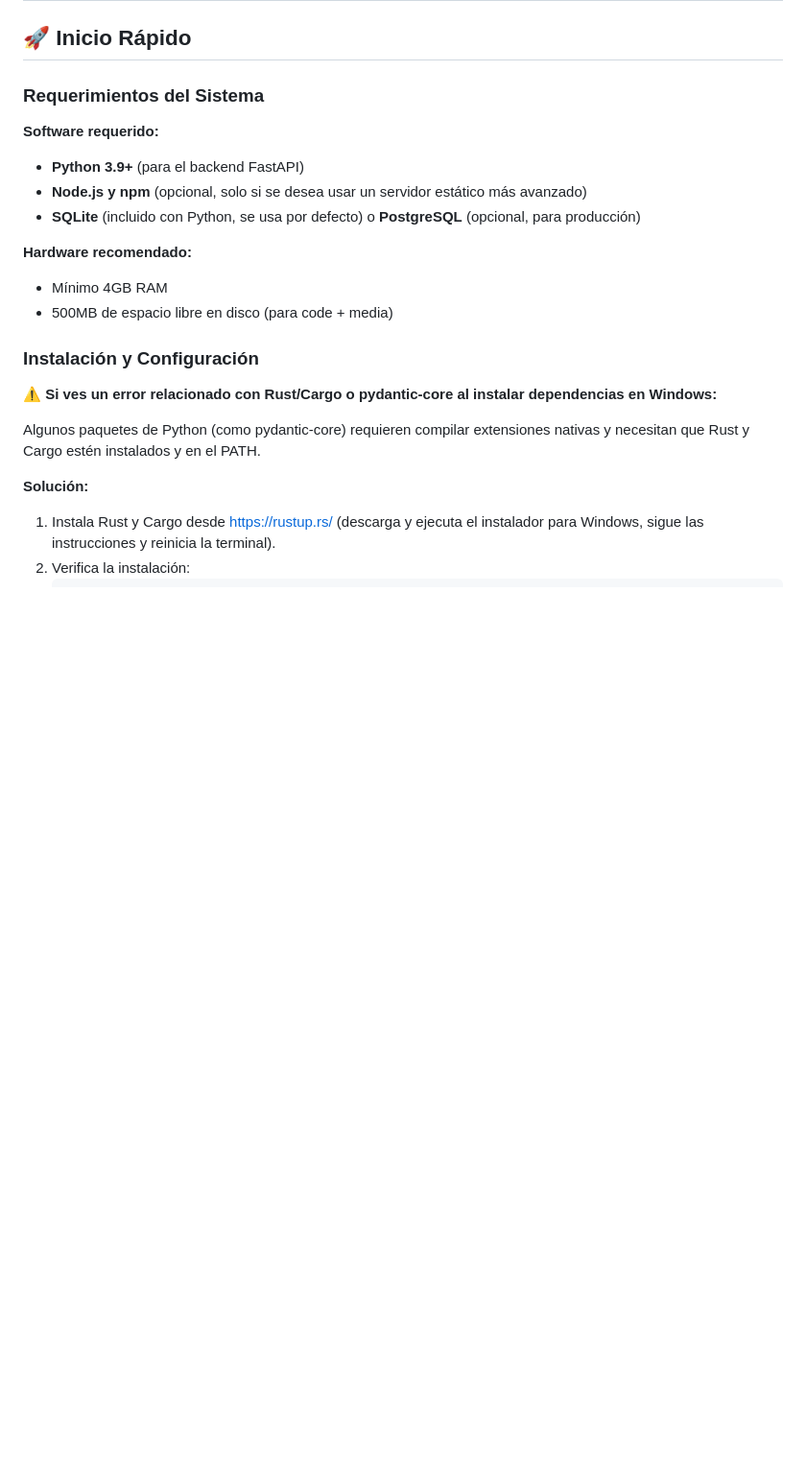
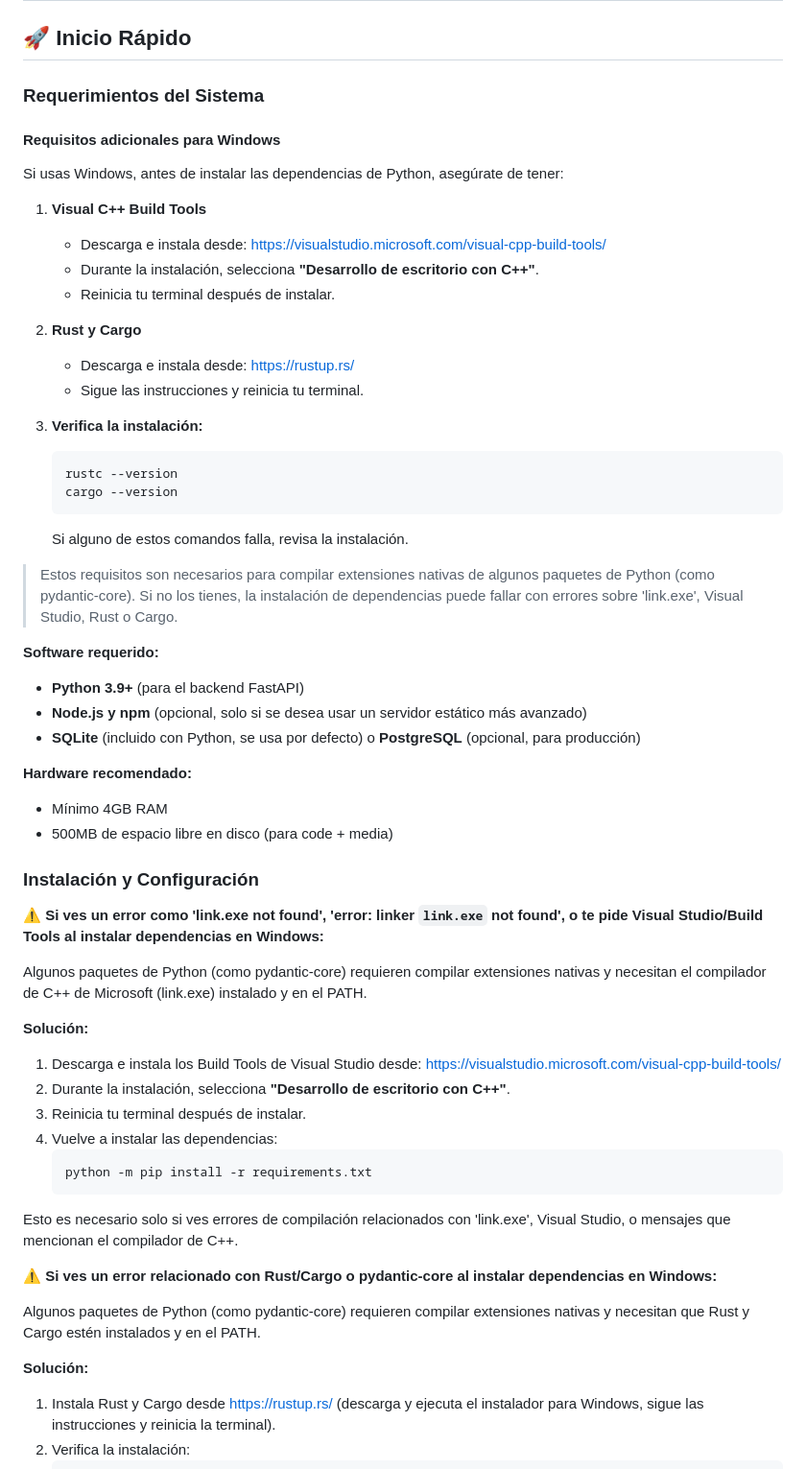
Before and after one commit to Kascencio/Panel-Kryon-V2, a Markdown page: DOCUMENTACION.md, the part around the change. Shown at 96% size. GitHub-like rendering; blank space fills up the shorter version.

Commit message:
docs: update Windows installation requirements for Python dependencies

````diff
--- a/DOCUMENTACION.md
+++ b/DOCUMENTACION.md
@@ -3,6 +3,27 @@
 ## 🚀 Inicio Rápido
 
 ### Requerimientos del Sistema
+#### Requisitos adicionales para Windows
+
+Si usas Windows, antes de instalar las dependencias de Python, asegúrate de tener:
+
+1. **Visual C++ Build Tools**
+   - Descarga e instala desde: https://visualstudio.microsoft.com/visual-cpp-build-tools/
+   - Durante la instalación, selecciona **"Desarrollo de escritorio con C++"**.
+   - Reinicia tu terminal después de instalar.
+
+2. **Rust y Cargo**
+   - Descarga e instala desde: https://rustup.rs/
+   - Sigue las instrucciones y reinicia tu terminal.
+
+3. **Verifica la instalación:**
+   ```powershell
+   rustc --version
+   cargo --version
+   ```
+   Si alguno de estos comandos falla, revisa la instalación.
+
+> Estos requisitos son necesarios para compilar extensiones nativas de algunos paquetes de Python (como pydantic-core). Si no los tienes, la instalación de dependencias puede fallar con errores sobre 'link.exe', Visual Studio, Rust o Cargo.
 
 **Software requerido:**
 - **Python 3.9+** (para el backend FastAPI)
@@ -14,6 +35,22 @@
 - 500MB de espacio libre en disco (para code + media)
 
 ### Instalación y Configuración
+**⚠️ Si ves un error como 'link.exe not found', 'error: linker `link.exe` not found', o te pide Visual Studio/Build Tools al instalar dependencias en Windows:**
+
+Algunos paquetes de Python (como pydantic-core) requieren compilar extensiones nativas y necesitan el compilador de C++ de Microsoft (link.exe) instalado y en el PATH.
+
+**Solución:**
+
+1. Descarga e instala los Build Tools de Visual Studio desde:
+   https://visualstudio.microsoft.com/visual-cpp-build-tools/
+2. Durante la instalación, selecciona **"Desarrollo de escritorio con C++"**.
+3. Reinicia tu terminal después de instalar.
+4. Vuelve a instalar las dependencias:
+   ```powershell
+   python -m pip install -r requirements.txt
+   ```
+
+Esto es necesario solo si ves errores de compilación relacionados con 'link.exe', Visual Studio, o mensajes que mencionan el compilador de C++.
 
 **⚠️ Si ves un error relacionado con Rust/Cargo o pydantic-core al instalar dependencias en Windows:**
 
````
